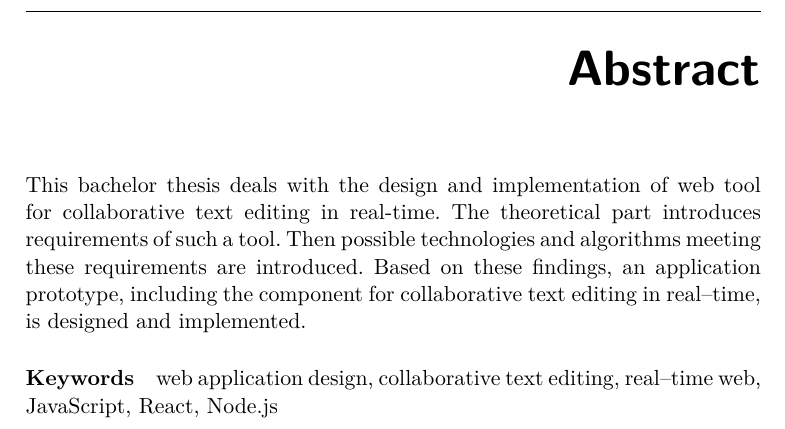
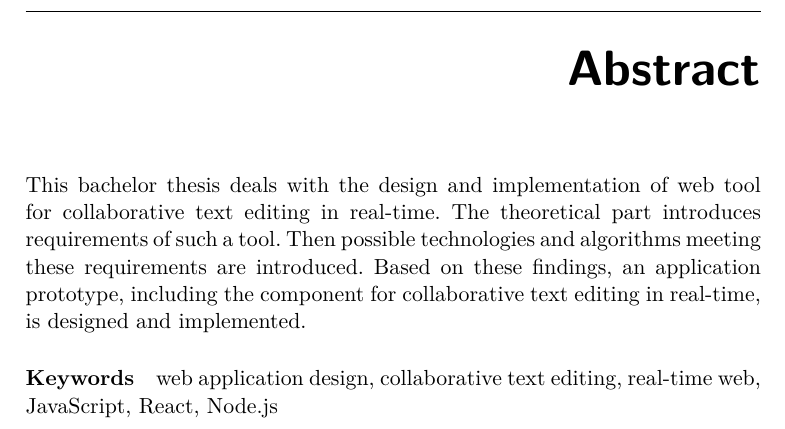
Before and after one commit to deamont66/realtime-editor, a LaTeX thesis (thesis/BP_Šimeček_Jiří_2018.tex): part of page 11 of 103, cut so that both start at the same text. Compiled offline with XeLaTeX.

Commit message:
Edit thesis fix abstract

```diff
--- a/thesis/BP_Šimeček_Jiří_2018.tex
+++ b/thesis/BP_Šimeček_Jiří_2018.tex
@@ -79,13 +79,13 @@ Na základě těchto poznatků je navržen a~implementován prototyp aplikace v
 \abstractEN{This bachelor thesis deals with the design and implementation of web tool for collaborative text editing in real-time.
 The theoretical part introduces requirements of such a tool.
 Then possible technologies and algorithms meeting these requirements are introduced.
-Based on these findings, an application prototype, including the component for collaborative text editing in real--time, is designed and implemented.}
+Based on these findings, an application prototype, including the component for collaborative text editing in real-time, is designed and implemented.}
 
 \placeForDeclarationOfAuthenticity{V~Praze}
 \declarationOfAuthenticityOption{4} %volba Prohlášení (číslo 1-6)
 
 \keywordsCS{návrh webové aplikace, kolaborativní editace textů, web ve skutečném čase, JavaScript, React, Node.js}
-\keywordsEN{web application design, collaborative text editing, real--time web, JavaScript, React, Node.js}
+\keywordsEN{web application design, collaborative text editing, real-time web, JavaScript, React, Node.js}
 % \website{https://editor.simecekjiri.cz/} %volitelná URL práce, objeví se v tiráži - úplně odstraňte, nemáte-li URL práce
 
 \input{partials/acronyms}
```
Also changed, not shown: thesis/BP_Šimeček_Jiří_2018.pdf.
